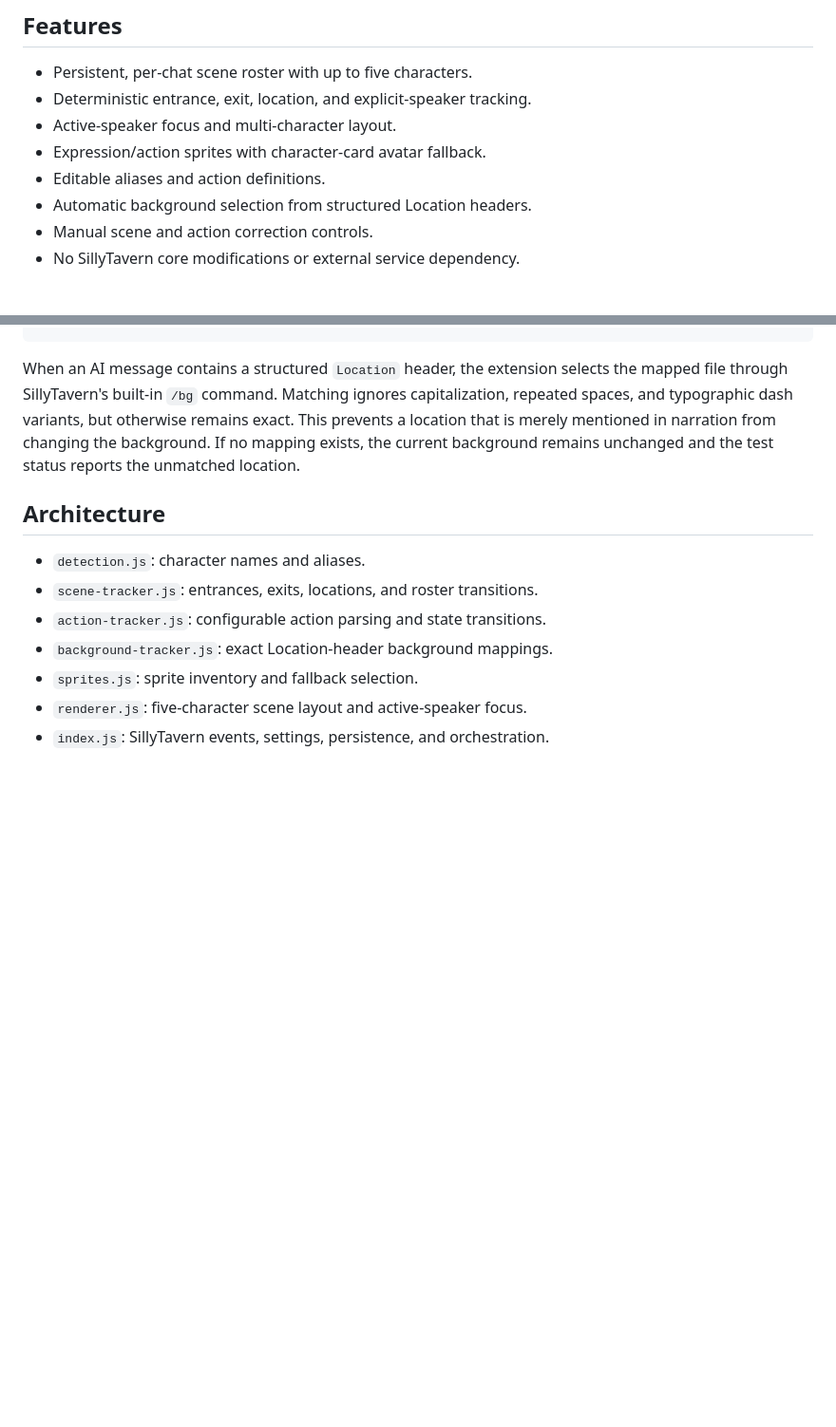
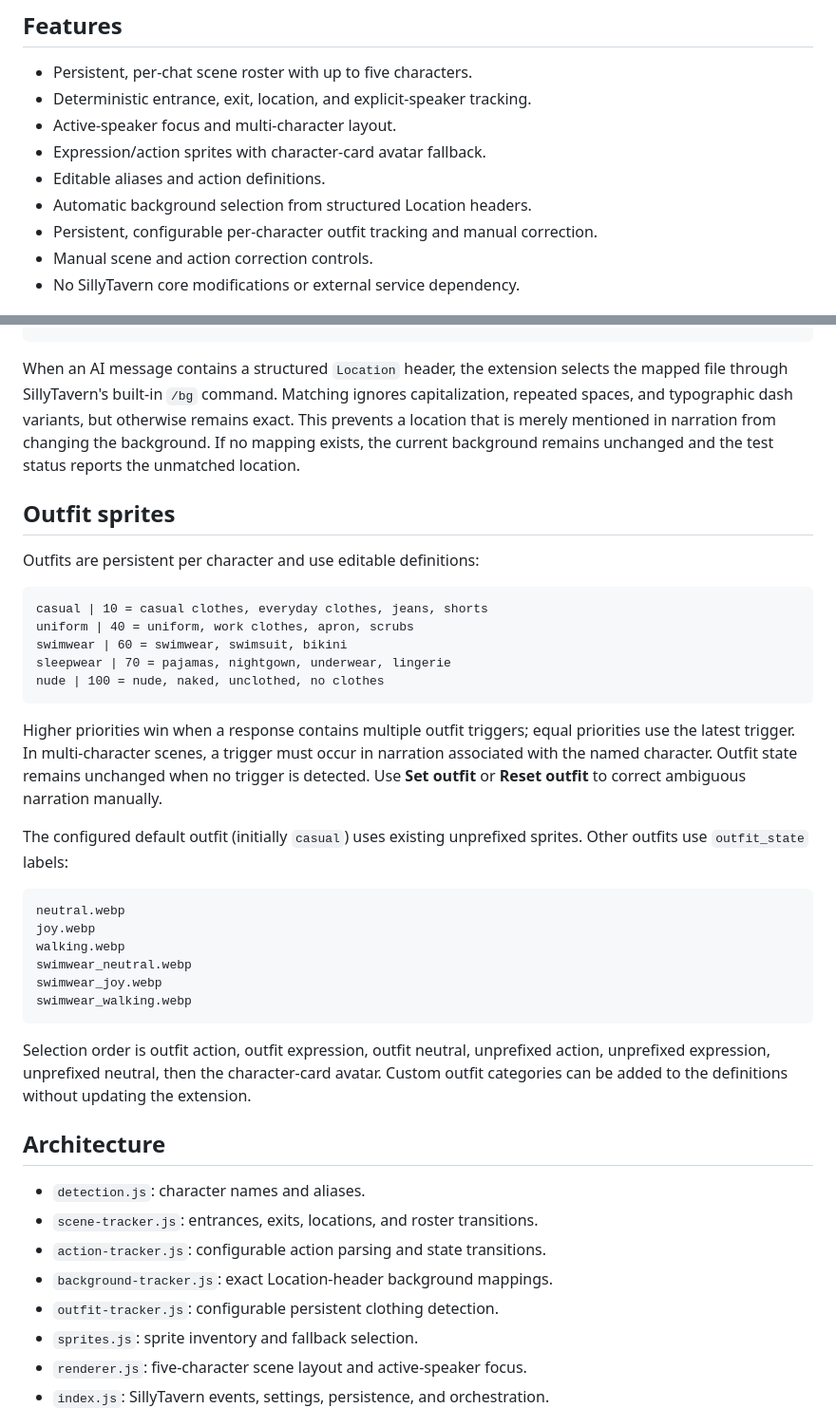
Before and after one commit to willdel/sillytavern-vn-npc-sprites, a Markdown page: README.md, 2 parts joined by grey strips. Shown at 95% size. Drawn GitHub-style; blank space fills up the shorter version.

Commit message:
Add persistent configurable outfit sprites

````diff
--- a/README.md
+++ b/README.md
@@ -10,6 +10,7 @@ A third-party UI extension that displays lorebook-driven NPCs in Visual Novel mo
 - Expression/action sprites with character-card avatar fallback.
 - Editable aliases and action definitions.
 - Automatic background selection from structured Location headers.
+- Persistent, configurable per-character outfit tracking and manual correction.
 - Manual scene and action correction controls.
 - No SillyTavern core modifications or external service dependency.
 
@@ -64,12 +65,40 @@ Old Market District - General Store = general-store.webp
 
 When an AI message contains a structured `Location` header, the extension selects the mapped file through SillyTavern's built-in `/bg` command. Matching ignores capitalization, repeated spaces, and typographic dash variants, but otherwise remains exact. This prevents a location that is merely mentioned in narration from changing the background. If no mapping exists, the current background remains unchanged and the test status reports the unmatched location.
 
+## Outfit sprites
+
+Outfits are persistent per character and use editable definitions:
+
+```text
+casual | 10 = casual clothes, everyday clothes, jeans, shorts
+uniform | 40 = uniform, work clothes, apron, scrubs
+swimwear | 60 = swimwear, swimsuit, bikini
+sleepwear | 70 = pajamas, nightgown, underwear, lingerie
+nude | 100 = nude, naked, unclothed, no clothes
+```
+
+Higher priorities win when a response contains multiple outfit triggers; equal priorities use the latest trigger. In multi-character scenes, a trigger must occur in narration associated with the named character. Outfit state remains unchanged when no trigger is detected. Use **Set outfit** or **Reset outfit** to correct ambiguous narration manually.
+
+The configured default outfit (initially `casual`) uses existing unprefixed sprites. Other outfits use `outfit_state` labels:
+
+```text
+neutral.webp
+joy.webp
+walking.webp
+swimwear_neutral.webp
+swimwear_joy.webp
+swimwear_walking.webp
+```
+
+Selection order is outfit action, outfit expression, outfit neutral, unprefixed action, unprefixed expression, unprefixed neutral, then the character-card avatar. Custom outfit categories can be added to the definitions without updating the extension.
+
 ## Architecture
 
 - `detection.js`: character names and aliases.
 - `scene-tracker.js`: entrances, exits, locations, and roster transitions.
 - `action-tracker.js`: configurable action parsing and state transitions.
 - `background-tracker.js`: exact Location-header background mappings.
+- `outfit-tracker.js`: configurable persistent clothing detection.
 - `sprites.js`: sprite inventory and fallback selection.
 - `renderer.js`: five-character scene layout and active-speaker focus.
 - `index.js`: SillyTavern events, settings, persistence, and orchestration.
````
